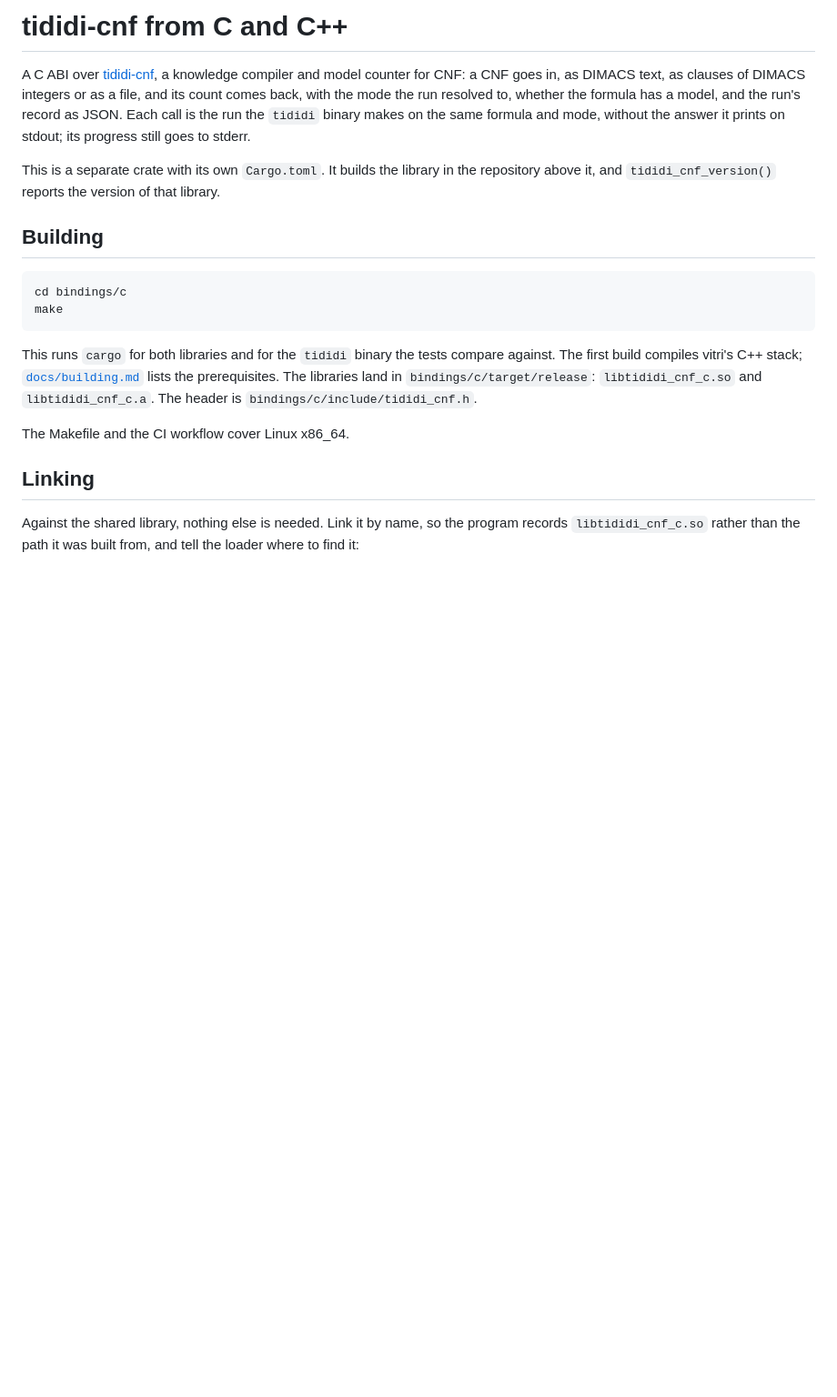
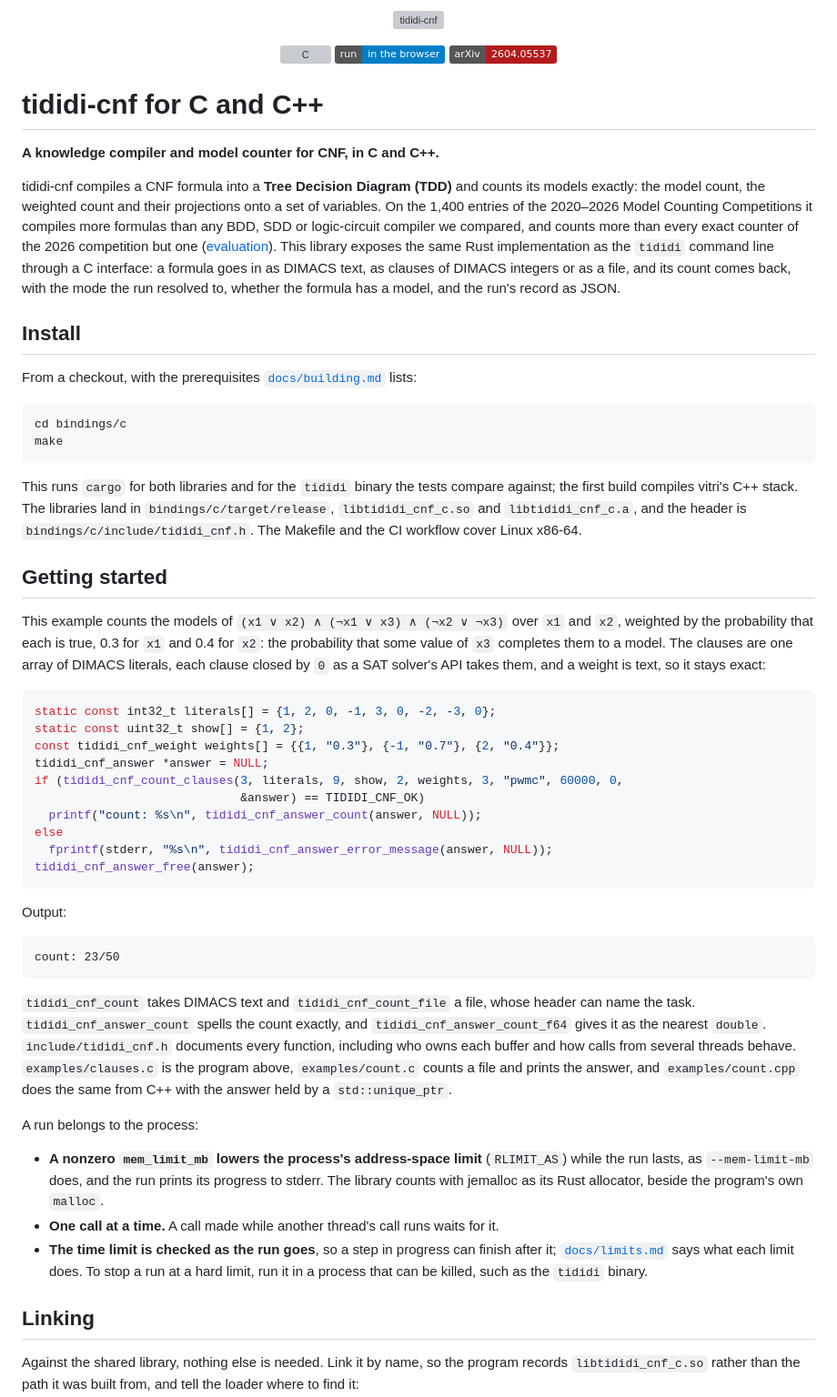
Before and after one commit to Tractables/tididi-cnf, a Markdown page: bindings/c/README.md, the part around one of its changes. Shown at 91% size. Rendered like a GitHub page; badges without logos; blank space fills up the shorter version; grey boxes are pictures that could not be loaded.

````diff
--- a/bindings/c/README.md
+++ b/bindings/c/README.md
@@ -1,18 +1,36 @@
-# tididi-cnf from C and C++
+<p align="center">
+  <img src="https://raw.githubusercontent.com/Tractables/tididi-cnf/main/docs/logo.svg" alt="tididi-cnf" width="460">
+</p>
 
-A C ABI over [tididi-cnf](https://github.com/Tractables/tididi-cnf), a
-knowledge compiler and model counter for CNF: a CNF goes in, as DIMACS text, as
-clauses of DIMACS integers or as a file, and its count comes back, with the
-mode the run resolved to, whether the formula has a model, and the run's record
-as JSON. Each call is the run the `tididi` binary makes on the same formula and
-mode, without the answer it prints on stdout; its progress still goes to
-stderr.
+<p align="center">
+  <a href="https://github.com/Tractables/tididi-cnf/actions/workflows/c.yml"><img
+     src="https://github.com/Tractables/tididi-cnf/actions/workflows/c.yml/badge.svg" alt="C"></a>
+  <a href="https://tractables.github.io/tididi-cnf/"><img
+     src="https://img.shields.io/badge/run-in%20the%20browser-blue" alt="Run in the browser"></a>
+  <a href="https://arxiv.org/abs/2604.05537"><img
+     src="https://img.shields.io/badge/arXiv-2604.05537-b31b1b.svg" alt="arXiv"></a>
+</p>
 
-This is a separate crate with its own `Cargo.toml`. It builds the library in
-the repository above it, and `tididi_cnf_version()` reports the version of
-that library.
+# tididi-cnf for C and C++
 
-## Building
+**A knowledge compiler and model counter for CNF, in C and C++.**
+
+tididi-cnf compiles a CNF formula into a **Tree Decision Diagram (TDD)** and
+counts its models exactly: the model count, the weighted count and their
+projections onto a set of variables. On the 1,400 entries of the 2020–2026
+Model Counting Competitions it compiles more formulas than any BDD, SDD or
+logic-circuit compiler we compared, and counts more than every exact counter
+of the 2026 competition but one
+([evaluation](https://github.com/Tractables/tididi-cnf#how-well-does-it-work)).
+This library exposes the same Rust implementation as the `tididi` command line
+through a C interface: a formula goes in as DIMACS text, as clauses of DIMACS
+integers or as a file, and its count comes back, with the mode the run
+resolved to, whether the formula has a model, and the run's record as JSON.
+
+## Install
+
+From a checkout, with the prerequisites
+[`docs/building.md`](../../docs/building.md) lists:
 
 ```sh
 cd bindings/c
@@ -20,12 +38,59 @@ make
 ```
 
 This runs `cargo` for both libraries and for the `tididi` binary the tests
-compare against. The first build compiles vitri's C++ stack;
-[`docs/building.md`](../../docs/building.md) lists the prerequisites.
-The libraries land in `bindings/c/target/release`: `libtididi_cnf_c.so`
-and `libtididi_cnf_c.a`. The header is `bindings/c/include/tididi_cnf.h`.
+compare against; the first build compiles vitri's C++ stack. The libraries land
+in `bindings/c/target/release`, `libtididi_cnf_c.so` and `libtididi_cnf_c.a`,
+and the header is `bindings/c/include/tididi_cnf.h`. The Makefile and the CI
+workflow cover Linux x86-64.
 
-The Makefile and the CI workflow cover Linux x86_64.
+## Getting started
+
+This example counts the models of `(x1 ∨ x2) ∧ (¬x1 ∨ x3) ∧ (¬x2 ∨ ¬x3)` over
+`x1` and `x2`, weighted by the probability that each is true, 0.3 for `x1` and
+0.4 for `x2`: the probability that some value of `x3` completes them to a
+model. The clauses are one array of DIMACS literals, each clause closed by `0`
+as a SAT solver's API takes them, and a weight is text, so it stays exact:
+
+```c
+static const int32_t literals[] = {1, 2, 0, -1, 3, 0, -2, -3, 0};
+static const uint32_t show[] = {1, 2};
+const tididi_cnf_weight weights[] = {{1, "0.3"}, {-1, "0.7"}, {2, "0.4"}};
+tididi_cnf_answer *answer = NULL;
+if (tididi_cnf_count_clauses(3, literals, 9, show, 2, weights, 3, "pwmc", 60000, 0,
+                             &answer) == TIDIDI_CNF_OK)
+  printf("count: %s\n", tididi_cnf_answer_count(answer, NULL));
+else
+  fprintf(stderr, "%s\n", tididi_cnf_answer_error_message(answer, NULL));
+tididi_cnf_answer_free(answer);
+```
+
+Output:
+
+```text
+count: 23/50
+```
+
+`tididi_cnf_count` takes DIMACS text and `tididi_cnf_count_file` a file,
+whose header can name the task. `tididi_cnf_answer_count` spells the count
+exactly, and `tididi_cnf_answer_count_f64` gives it as the nearest `double`.
+`include/tididi_cnf.h` documents every function, including who owns each
+buffer and how calls from several threads behave. `examples/clauses.c` is the
+program above, `examples/count.c` counts a file and prints the answer, and
+`examples/count.cpp` does the same from C++ with the answer held by a
+`std::unique_ptr`.
+
+A run belongs to the process:
+
+- **A nonzero `mem_limit_mb` lowers the process's address-space limit**
+  (`RLIMIT_AS`) while the run lasts, as `--mem-limit-mb` does, and the run
+  prints its progress to stderr. The library counts with jemalloc as its Rust
+  allocator, beside the program's own `malloc`.
+- **One call at a time.** A call made while another thread's call runs waits
+  for it.
+- **The time limit is checked as the run goes**, so a step in progress can
+  finish after it; [`docs/limits.md`](../../docs/limits.md) says what each
+  limit does. To stop a run at a hard limit, run it in a process that can be
+  killed, such as the `tididi` binary.
 
 ## Linking
 
````
Also changed, not shown: other parts of bindings/c/README.md (+12 -46 lines), bindings/python/README.md (+100 -63 lines).
